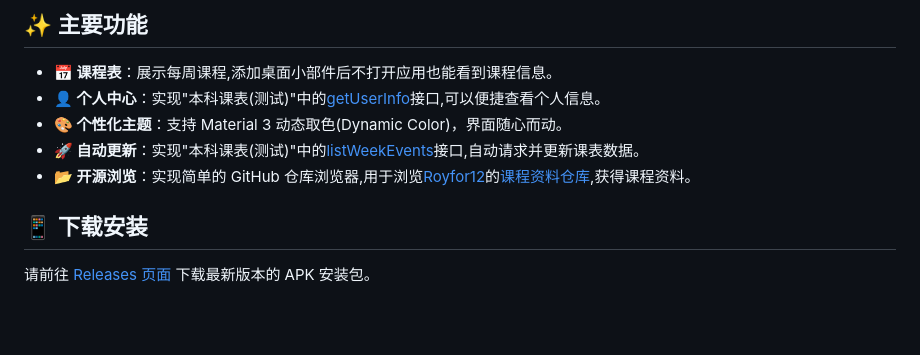
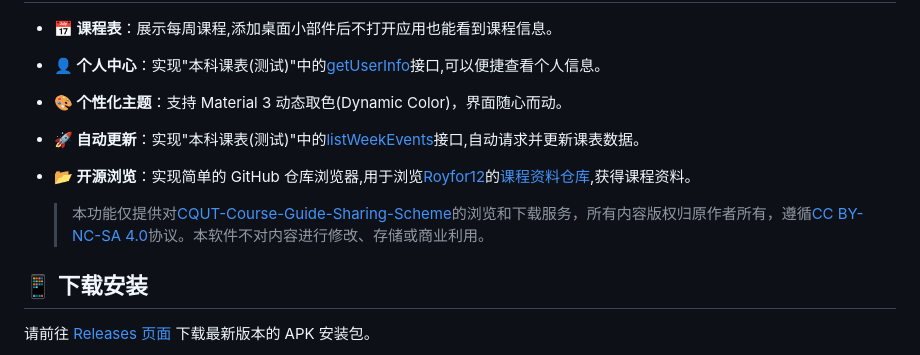
Before and after one commit to lhgr/CQUT-Helper, a Markdown page: README.md, the part around the change. GitHub-like rendering; blank space fills up the shorter version.

Commit message:
更新README文件
Added a disclaimer about content copyright and usage rights for the course materials.

```diff
--- a/README.md
+++ b/README.md
@@ -15,6 +15,8 @@
 *   **🎨 个性化主题**：支持 Material 3 动态取色(Dynamic Color)，界面随心而动。
 *   **🚀 自动更新**：实现"本科课表(测试)"中的[listWeekEvents](https://timetable-cfc.cqut.edu.cn/api/courseSchedule/listWeekEvents)接口,自动请求并更新课表数据。
 *   **📂 开源浏览**：实现简单的 GitHub 仓库浏览器,用于浏览[Royfor12](https://github.com/Royfor12)的[课程资料仓库](https://github.com/Royfor12/CQUT-Course-Guide-Sharing-Scheme),获得课程资料。
+
+    >本功能仅提供对[CQUT-Course-Guide-Sharing-Scheme](https://github.com/Royfor12/CQUT-Course-Guide-Sharing-Scheme)的浏览和下载服务，所有内容版权归原作者所有，遵循[CC BY-NC-SA 4.0](https://creativecommons.org/licenses/by-nc-sa/4.0/deed.zh)协议。本软件不对内容进行修改、存储或商业利用。
 
 ## 📱 下载安装
 
```
